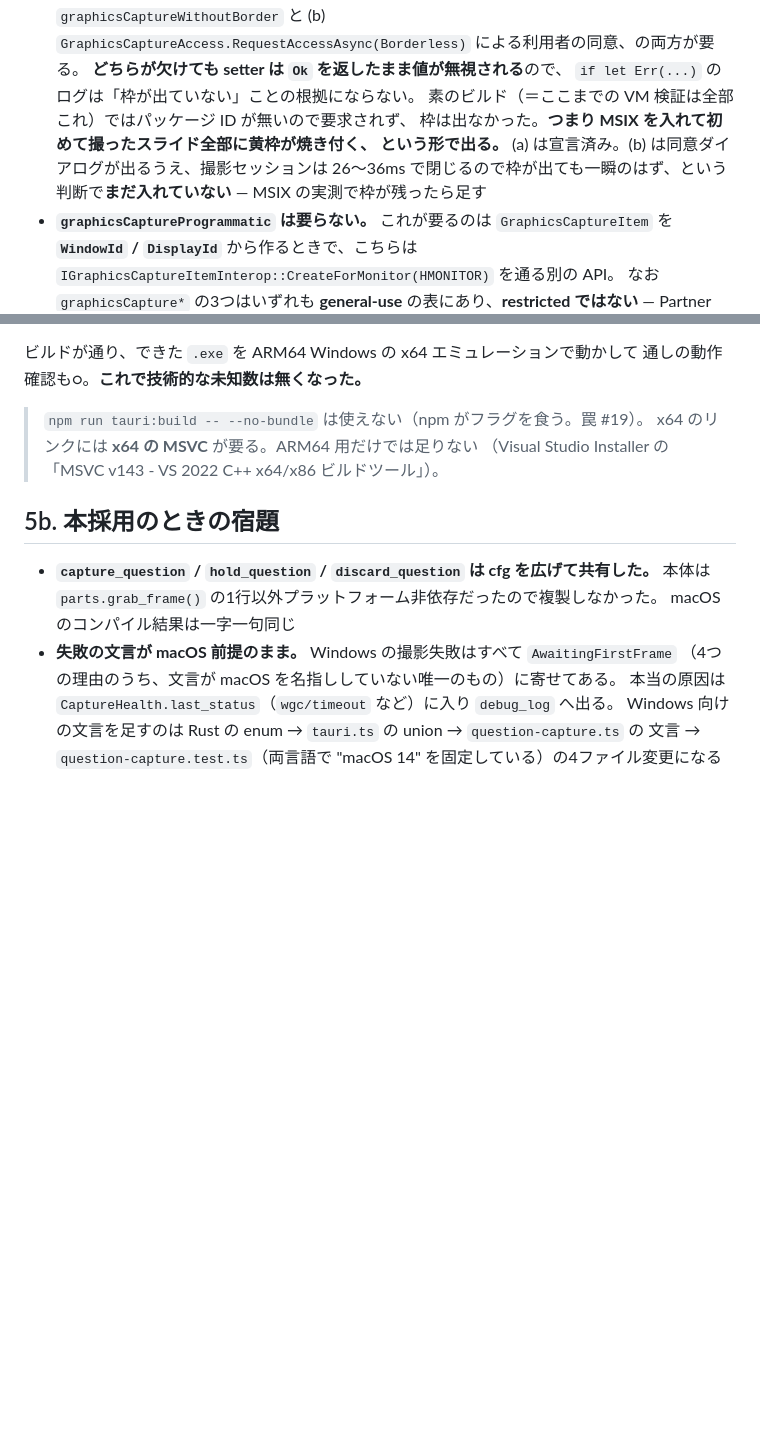
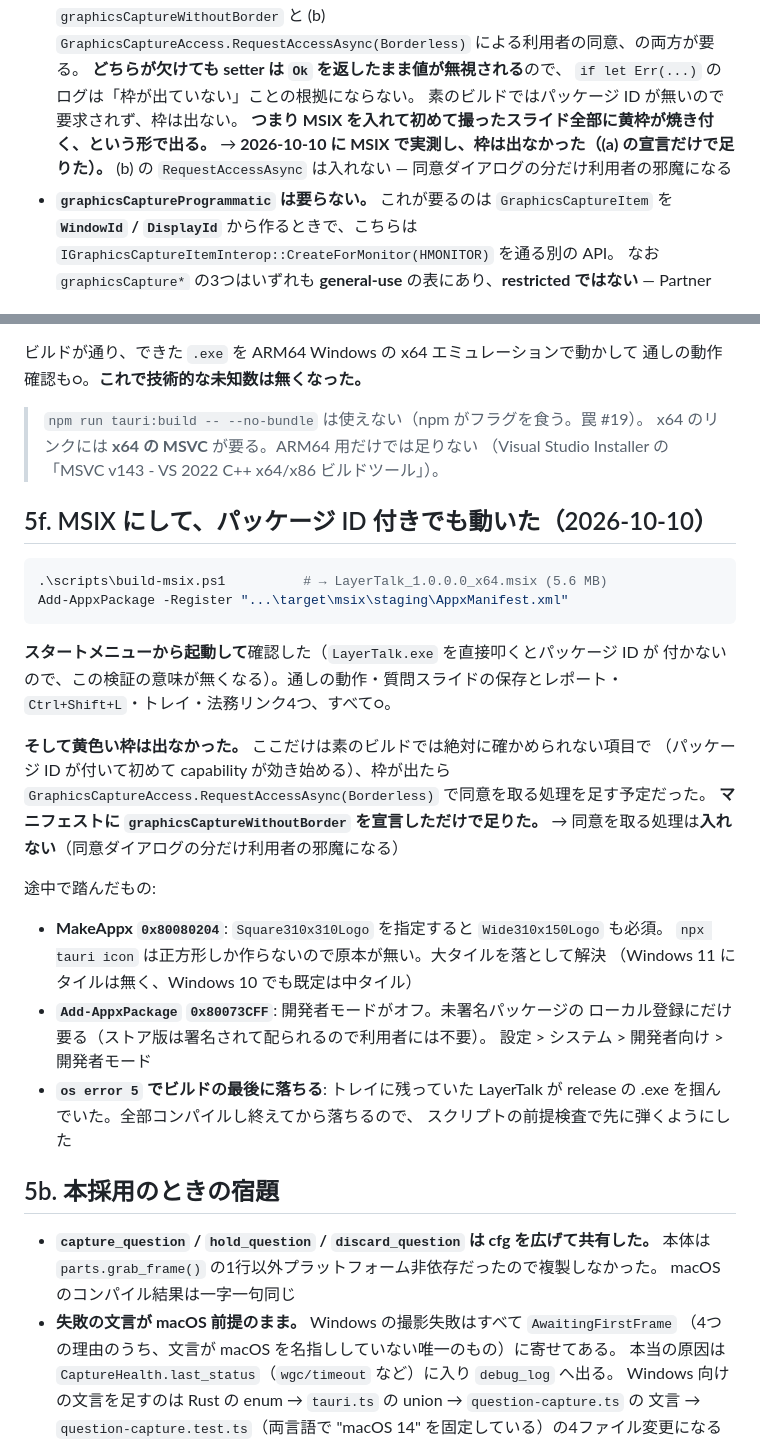
Before and after one commit to chaki8923/layertalk, a Markdown page: docs/windows-spike.md, 2 parts joined by grey strips. GitHub-like rendering; blank space fills up the shorter version.

Commit message:
MSIX にしても動いた。黄枠も出なかった
パッケージ ID 付き（スタートメニューから起動）で、通しの動作・質問スライドの保存と
レポート・Ctrl+Shift+L・トレイ・法務リンク4つ、すべて確認。

黄色い枠は出なかった。素のビルドでは絶対に確かめられない唯一の項目で、枠が出たら
GraphicsCaptureAccess.RequestAccessAsync(Borderless) で同意を取る処理を足す予定
だったが、マニフェストに graphicsCaptureWithoutBorder を宣言しただけで足りた。
同意ダイアログの分だけ利用者の邪魔になるので、その処理は入れない。

途中で踏んだ MakeAppx 0x80080204（大タイル）、Add-AppxPackage 0x80073CFF
（開発者モード）、os error 5（トレイに残っていたプロセス）も記録した。

Co-Authored-By: Claude Opus 5 <noreply@anthropic.com>

````diff
--- a/docs/windows-spike.md
+++ b/docs/windows-spike.md
@@ -251,11 +251,10 @@ spike: capture Captured health=CaptureHealth { frames_seen: 1, frames_stored: 1,
   (b) `GraphicsCaptureAccess.RequestAccessAsync(Borderless)` による利用者の同意、の両方が要る。
   **どちらが欠けても setter は `Ok` を返したまま値が無視される**ので、
   `if let Err(...)` のログは「枠が出ていない」ことの根拠にならない。
-  素のビルド（＝ここまでの VM 検証は全部これ）ではパッケージ ID が無いので要求されず、
-  枠は出なかった。**つまり MSIX を入れて初めて撮ったスライド全部に黄枠が焼き付く、
-  という形で出る。** (a) は宣言済み。(b) は同意ダイアログが出るうえ、撮影セッションは
-  26〜36ms で閉じるので枠が出ても一瞬のはず、という判断で**まだ入れていない**
-  — MSIX の実測で枠が残ったら足す
+  素のビルドではパッケージ ID が無いので要求されず、枠は出ない。
+  **つまり MSIX を入れて初めて撮ったスライド全部に黄枠が焼き付く、という形で出る。**
+  → **2026-10-10 に MSIX で実測し、枠は出なかった（(a) の宣言だけで足りた）。**
+  (b) の `RequestAccessAsync` は入れない — 同意ダイアログの分だけ利用者の邪魔になる
 - **`graphicsCaptureProgrammatic` は要らない。** これが要るのは `GraphicsCaptureItem` を
   **`WindowId` / `DisplayId`** から作るときで、こちらは
   `IGraphicsCaptureItemInterop::CreateForMonitor(HMONITOR)` を通る別の API。
@@ -402,6 +401,35 @@ npx tauri build --target x86_64-pc-windows-msvc --no-bundle
 > x64 のリンクには **x64 の MSVC** が要る。ARM64 用だけでは足りない
 > （Visual Studio Installer の「MSVC v143 - VS 2022 C++ x64/x86 ビルドツール」）。
 
+## 5f. MSIX にして、パッケージ ID 付きでも動いた（2026-10-10）
+
+```powershell
+.\scripts\build-msix.ps1          # → LayerTalk_1.0.0.0_x64.msix (5.6 MB)
+Add-AppxPackage -Register "...\target\msix\staging\AppxManifest.xml"
+```
+
+**スタートメニューから起動して**確認した（`LayerTalk.exe` を直接叩くとパッケージ ID が
+付かないので、この検証の意味が無くなる）。通しの動作・質問スライドの保存とレポート・
+`Ctrl+Shift+L`・トレイ・法務リンク4つ、すべて○。
+
+**そして黄色い枠は出なかった。** ここだけは素のビルドでは絶対に確かめられない項目で
+（パッケージ ID が付いて初めて capability が効き始める）、枠が出たら
+`GraphicsCaptureAccess.RequestAccessAsync(Borderless)` で同意を取る処理を足す予定だった。
+**マニフェストに `graphicsCaptureWithoutBorder` を宣言しただけで足りた。**
+→ 同意を取る処理は**入れない**（同意ダイアログの分だけ利用者の邪魔になる）
+
+途中で踏んだもの:
+
+- **MakeAppx `0x80080204`**: `Square310x310Logo` を指定すると `Wide310x150Logo` も必須。
+  `npx tauri icon` は正方形しか作らないので原本が無い。大タイルを落として解決
+  （Windows 11 にタイルは無く、Windows 10 でも既定は中タイル）
+- **`Add-AppxPackage` `0x80073CFF`**: 開発者モードがオフ。未署名パッケージの
+  ローカル登録にだけ要る（ストア版は署名されて配られるので利用者には不要）。
+  設定 > システム > 開発者向け > 開発者モード
+- **`os error 5` でビルドの最後に落ちる**: トレイに残っていた LayerTalk が
+  release の .exe を掴んでいた。全部コンパイルし終えてから落ちるので、
+  スクリプトの前提検査で先に弾くようにした
+
 ## 5b. 本採用のときの宿題
 
 - **`capture_question` / `hold_question` / `discard_question` は cfg を広げて共有した。**
````
Also changed, not shown: docs/ms-store-listing.md (+11 -7 lines).
